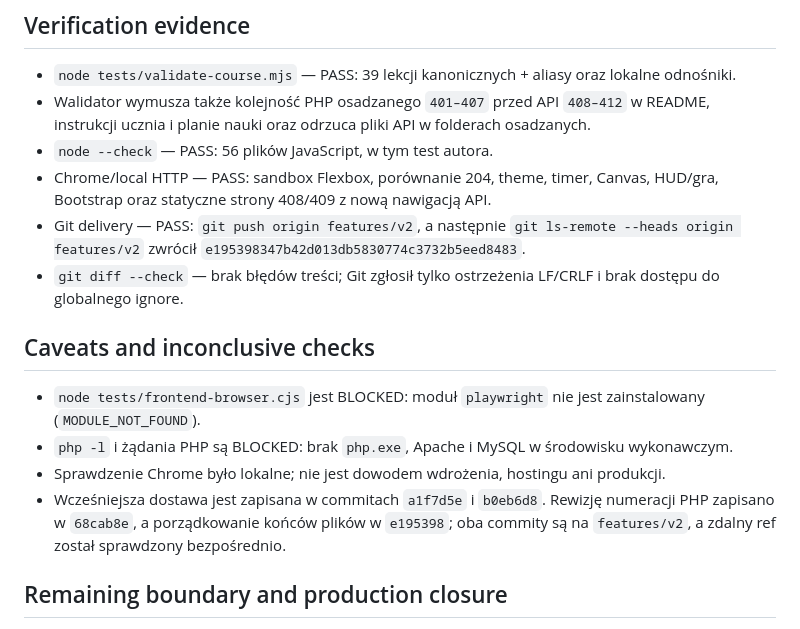
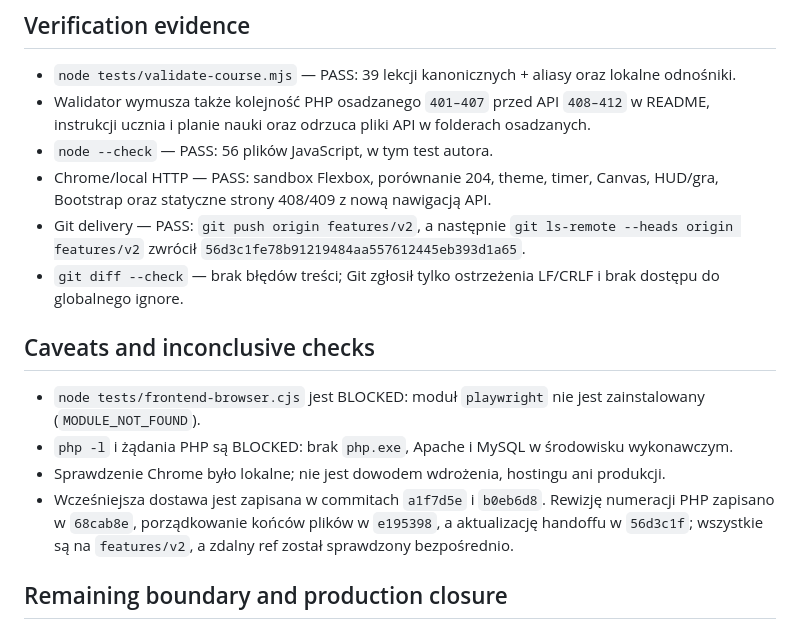
Before and after one commit to Radomiej/web-grounding, a Markdown page: docs/sessions/2026-09-14_course-series-1xx-4xx.md, the part around the change. Rendered like a GitHub page.

Commit message:
docs: align session handoff SHA

```diff
--- a/docs/sessions/2026-09-14_course-series-1xx-4xx.md
+++ b/docs/sessions/2026-09-14_course-series-1xx-4xx.md
@@ -111,7 +111,7 @@ flowchart LR
   HUD/gra, Bootstrap oraz statyczne strony 408/409 z nową nawigacją API.
 - Git delivery — PASS: `git push origin features/v2`, a następnie
   `git ls-remote --heads origin features/v2` zwrócił
-  `e195398347b42d013db5830774c3732b5eed8483`.
+  `56d3c1fe78b91219484aa557612445eb393d1a65`.
 - `git diff --check` — brak błędów treści; Git zgłosił tylko ostrzeżenia LF/CRLF i brak dostępu do globalnego ignore.
 
 ## Caveats and inconclusive checks
@@ -120,9 +120,9 @@ flowchart LR
 - `php -l` i żądania PHP są BLOCKED: brak `php.exe`, Apache i MySQL w środowisku wykonawczym.
 - Sprawdzenie Chrome było lokalne; nie jest dowodem wdrożenia, hostingu ani produkcji.
 - Wcześniejsza dostawa jest zapisana w commitach `a1f7d5e` i `b0eb6d8`.
-  Rewizję numeracji PHP zapisano w `68cab8e`, a porządkowanie końców plików
-  w `e195398`; oba commity są na `features/v2`, a zdalny ref został sprawdzony
-  bezpośrednio.
+  Rewizję numeracji PHP zapisano w `68cab8e`, porządkowanie końców plików
+  w `e195398`, a aktualizację handoffu w `56d3c1f`; wszystkie są na
+  `features/v2`, a zdalny ref został sprawdzony bezpośrednio.
 
 ## Remaining boundary and production closure
 
```
